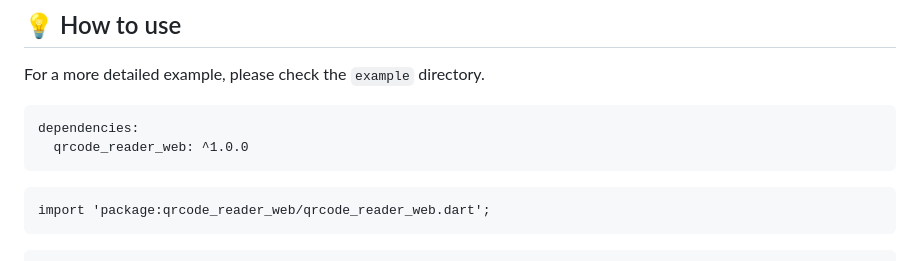
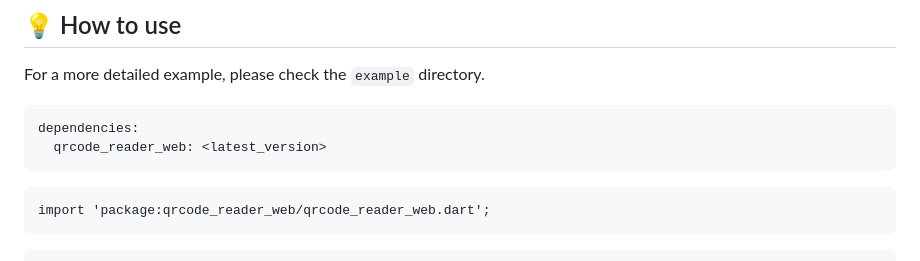
Before and after one commit to GabrielDimaa/qrcode_reader_web, a Markdown page: README.md, the part around the change. Rendered like a GitHub page.

````diff
--- a/README.md
+++ b/README.md
@@ -7,7 +7,7 @@ For a more detailed example, please check the `example` directory.
 
 ```.yaml
 dependencies:
-  qrcode_reader_web: ^1.0.0
+  qrcode_reader_web: <latest_version>
 ```
 
 ```.dart
````
